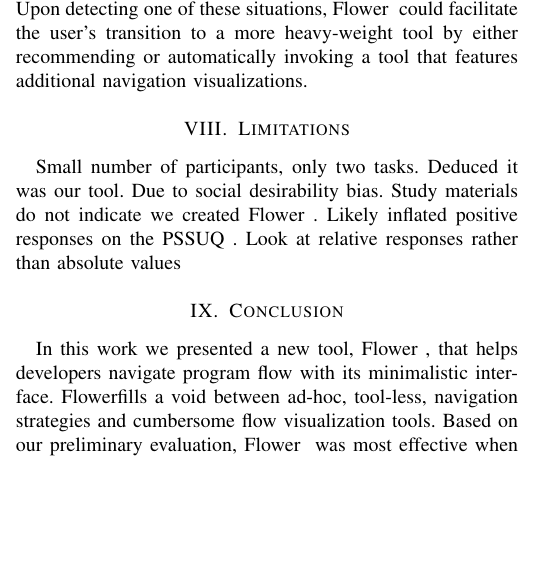
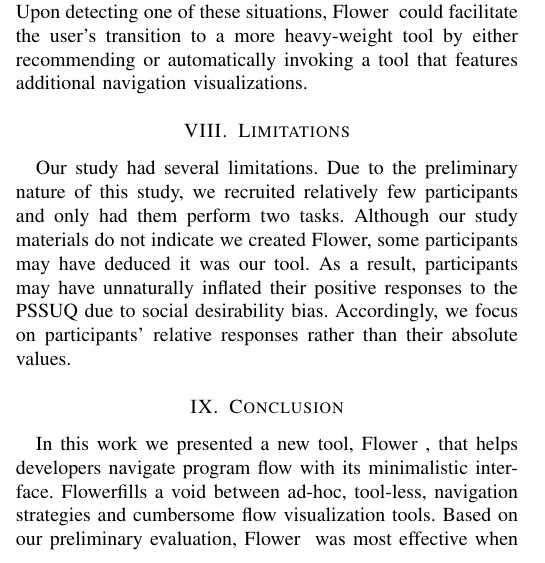
Before and after one commit to DeveloperLiberationFront/Program-Navigation-Plugin, a LaTeX paper (progNav Paper/progNav Paper.tex): part of one column of page 4 of 5, cut so that both start at the same text, the shorter picture padded with empty space. Compiled offline with pdfLaTeX; a missing font is replaced by an installed copy or a similar font; a LaTeX package or settings file that is missing is left out.

Commit message:
Writing limitations section

```diff
--- a/progNav Paper/progNav Paper.tex
+++ b/progNav Paper/progNav Paper.tex
@@ -376,10 +376,12 @@ Upon detecting one of these situations, \toolName~ could facilitate the user's t
 
 
 \section{Limitations}
-
-Small number of participants, only two tasks.
-Deduced it was our tool. Due to social desirability bias. Study materials do not indicate we created \toolName~. Likely inflated positive responses on the PSSUQ . Look at relative responses rather than absolute values
-
+Our study had several limitations.
+Due to the preliminary nature of this study, we recruited relatively few participants and only had them perform two tasks.
+Although our study materials do not indicate we created \toolName, some participants may have deduced it was our tool.
+As a result, participants may have unnaturally inflated their positive responses to the PSSUQ due to social desirability bias.
+Accordingly, we focus on participants' relative responses rather than their absolute values.
+%Finally, we asked participants to navigate unfamiliar code.
 
 \section{Conclusion}
 
```
